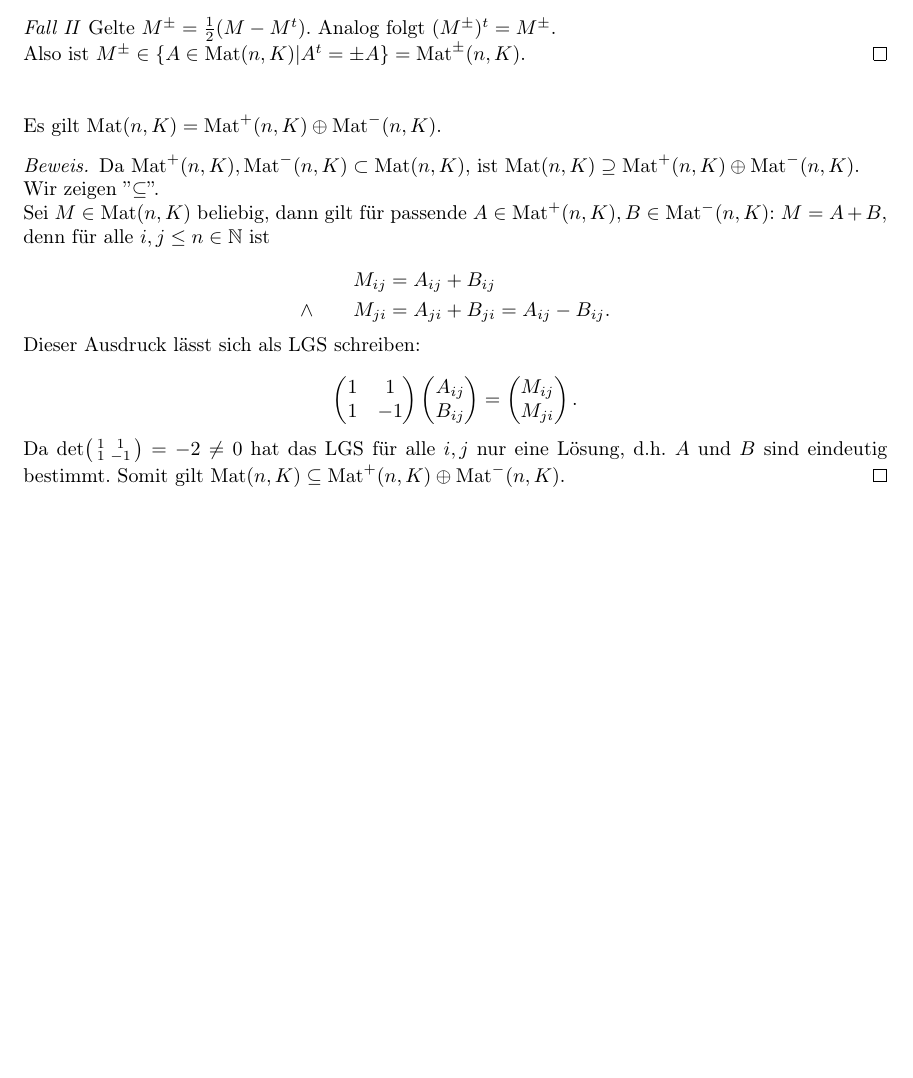
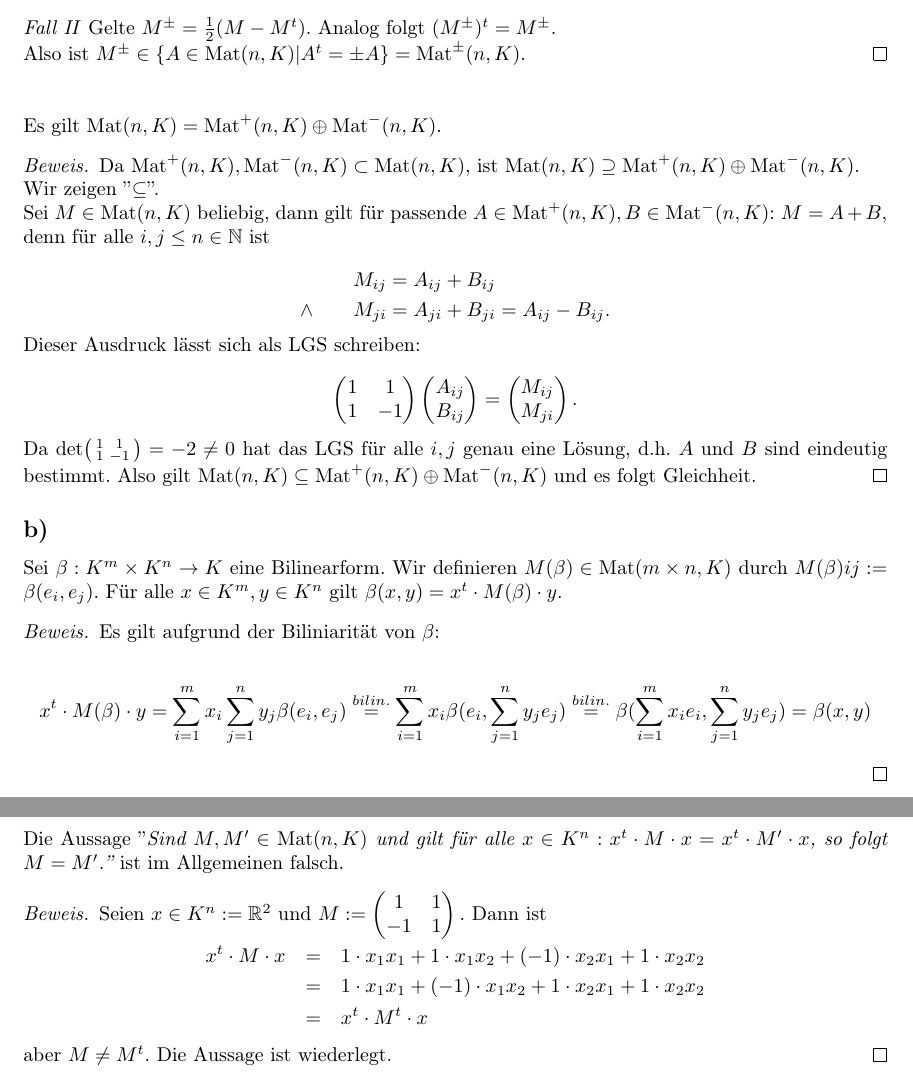
Before and after one commit to szeArtur/mathe-abgaben, a LaTeX document (lina II/lina II w12/lina II w12 L.tex): part of page 3 of 3 before the commit and two parts of pages 3 and 4 of 4 after it, the two joined at a grey line, cut so that both start at the same text, the shorter picture padded with empty space. Compiled offline with pdfLaTeX.

Commit message:
lina II w12 2b

```diff
--- a/lina II/lina II w12/lina II w12 L.tex
+++ b/lina II/lina II w12/lina II w12 L.tex
@@ -234,9 +233,72 @@ Es gilt $\Mat(n,K) = \Mat^+(n, K) \oplus \Mat^-(n, K)$.
         1 & 1 \\
         1 & -1
     \end{psmallmatrix} = -2 \neq 0$
-    hat das LGS für alle $i,j$ nur eine Lösung,
+    hat das LGS für alle $i,j$ genau eine Lösung,
     d.h. $A$ und $B$ sind eindeutig bestimmt.
-    Somit gilt $\Mat(n,K) \subseteq \Mat^+(n, K) \oplus \Mat^-(n, K)$.
+    Also gilt $\Mat(n,K) \subseteq \Mat^+(n, K) \oplus \Mat^-(n, K)$
+    und es folgt Gleichheit.
+\end{proof}
+
+\subsection*{b)}
+
+Sei $\beta : K^m \times K^n \to K$ eine Bilinearform. Wir definieren
+$M(\beta) \in \Mat(m \times n, K )$ durch $M(\beta)i j := \beta(e_i , e_j )$.
+Für alle $x \in K^m , y \in K^n$ gilt $\beta(x, y) = x^t \cdot M(\beta) \cdot y$.
+
+\begin{proof}
+    Es gilt aufgrund der Biliniarität von $\beta$:
+
+    \[
+    \begin{aligned}
+        x^t \cdot M(\beta) \cdot y
+        =
+        \sum_{i=1}^{m} x_i \sum_{j=1}^{n} y_j \beta(e_i,e_j)
+        \overset{bilin.}{=}
+        \sum_{i=1}^{m} x_i \beta(e_i,\sum_{j=1}^{n} y_j e_j)
+        \overset{bilin.}{=}
+        \beta(\sum_{i=1}^{m} x_i e_i,\sum_{j=1}^{n} y_j e_j)
+        =
+        \beta(x, y)
+    \end{aligned}
+    \]
+\end{proof}
+
+\newpage
+
+Die Aussage
+''\textit{Sind $M, M' \in \Mat(n, K)$
+und gilt für alle $x \in K^n : x^t \cdot M \cdot x = x^t \cdot M' \cdot x$,
+so folgt $M = M'$.''}
+ist im Allgemeinen falsch.
+
+\begin{proof}
+    Seien $x \in K^n := \RR^2$ und
+    $
+    M := \begin{pmatrix}
+        1 & 1 \\ -1 & 1
+    \end{pmatrix}.
+    $
+    Dann ist
+
+    \[
+    \begin{aligned}
+        x^t \cdot M \cdot x
+        \eq&
+        1 \cdot x_1 x_1 +
+        1 \cdot x_1 x_2 +
+        (-1) \cdot x_2 x_1 +
+        1 \cdot x_2 x_2\\
+        \eq&
+        1 \cdot x_1 x_1 +
+        (-1) \cdot x_1 x_2 +
+        1 \cdot x_2 x_1 +
+        1 \cdot x_2 x_2 \\
+        \eq&
+        x^t \cdot M^t \cdot x
+    \end{aligned}
+    \]
+
+    aber $M \neq M^t$. Die Aussage ist wiederlegt.
 \end{proof}
 
 \end{document}
```
Also changed, not shown: lina II/lina II w12/lina II w12 L.pdf, lina II/lina II w12/lina II w12 L.tex (3 more changed lines).
